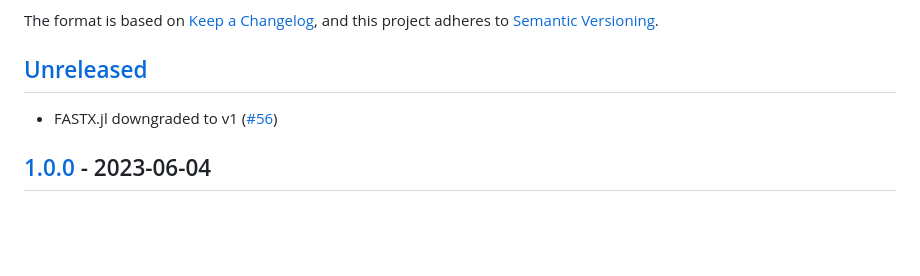
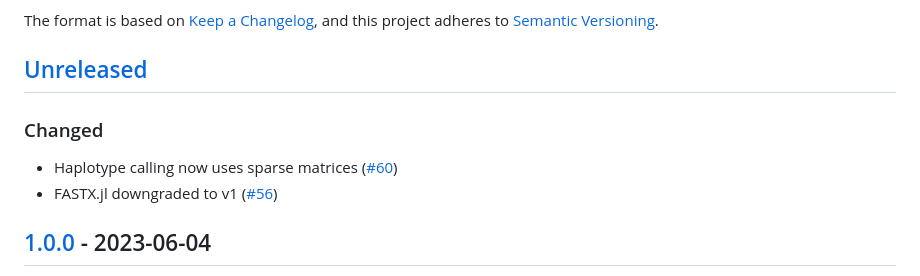
Before and after one commit to ksumngs/HapLink.jl, a Markdown page: CHANGELOG.md, the part around the change. Drawn GitHub-style; blank space fills up the shorter version.

Commit message:
chore: Update CHANGELOG

```diff
--- a/CHANGELOG.md
+++ b/CHANGELOG.md
@@ -8,6 +8,10 @@ and this project adheres to
 
 ## [Unreleased]
 
+### Changed
+
+- Haplotype calling now uses sparse matrices
+  ([#60](https://github.com/ksumngs/HapLink.jl/pull/60))
 - FASTX.jl downgraded to v1
   ([#56](https://github.com/ksumng/HapLink.jl/pull/56))
 
```
